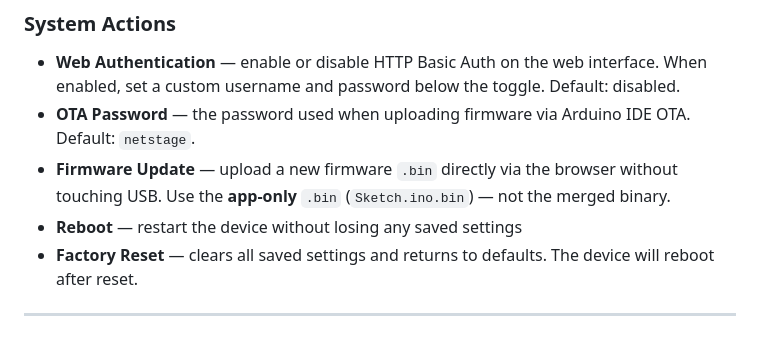
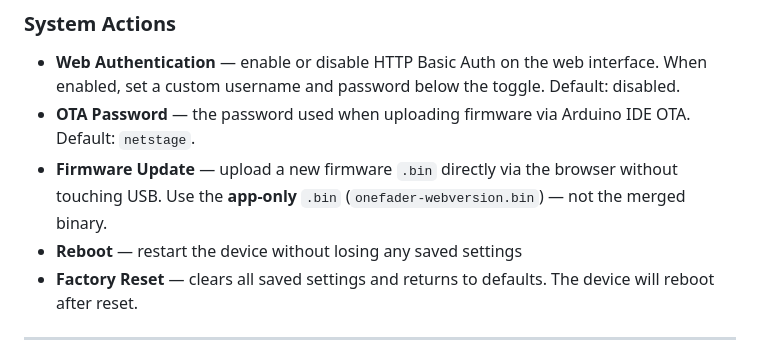
Before and after one commit to netstage-io/OneFader, a Markdown page: README.md, the part around the change. Drawn GitHub-style.

Commit message:
Update firmware update file reference in README

```diff
--- a/README.md
+++ b/README.md
@@ -75,7 +75,7 @@ A 2-minute countdown is shown on the calibration page. If you navigate away with
 
 - **Web Authentication** — enable or disable HTTP Basic Auth on the web interface. When enabled, set a custom username and password below the toggle. Default: disabled.
 - **OTA Password** — the password used when uploading firmware via Arduino IDE OTA. Default: `netstage`.
-- **Firmware Update** — upload a new firmware `.bin` directly via the browser without touching USB. Use the **app-only** `.bin` (`Sketch.ino.bin`) — not the merged binary.
+- **Firmware Update** — upload a new firmware `.bin` directly via the browser without touching USB. Use the **app-only** `.bin` (`onefader-webversion.bin`) — not the merged binary.
 - **Reboot** — restart the device without losing any saved settings
 - **Factory Reset** — clears all saved settings and returns to defaults. The device will reboot after reset.
 
```
